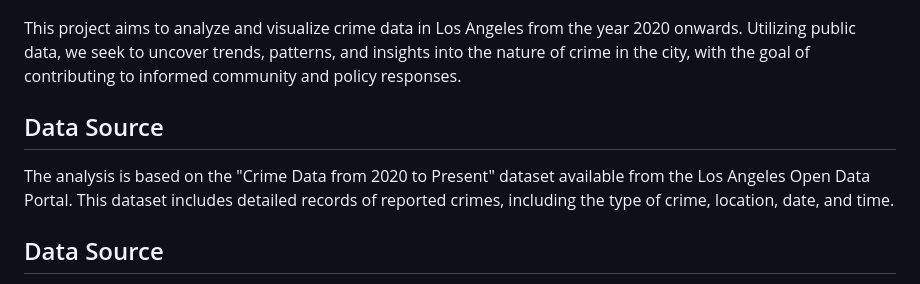
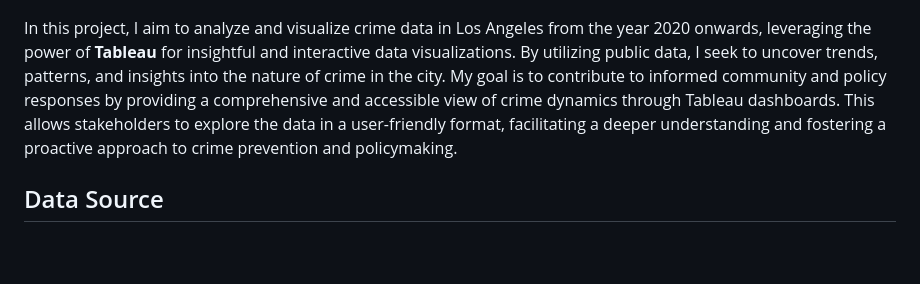
Before and after one commit to albertevieites/la-crime, a Markdown page: README.md, the part around the change. Rendered like a GitHub page; blank space fills up the shorter version.

Commit message:
doc: remove duplicate data source section

```diff
--- a/README.md
+++ b/README.md
@@ -2,10 +2,7 @@
 
 ![Dashboard](assets/la-dashboard.png)
 
-This project aims to analyze and visualize crime data in Los Angeles from the year 2020 onwards. Utilizing public data, we seek to uncover trends, patterns, and insights into the nature of crime in the city, with the goal of contributing to informed community and policy responses.
-
-## Data Source
-The analysis is based on the "Crime Data from 2020 to Present" dataset available from the Los Angeles Open Data Portal. This dataset includes detailed records of reported crimes, including the type of crime, location, date, and time.
+In this project, I aim to analyze and visualize crime data in Los Angeles from the year 2020 onwards, leveraging the power of **Tableau** for insightful and interactive data visualizations. By utilizing public data, I seek to uncover trends, patterns, and insights into the nature of crime in the city. My goal is to contribute to informed community and policy responses by providing a comprehensive and accessible view of crime dynamics through Tableau dashboards. This allows stakeholders to explore the data in a user-friendly format, facilitating a deeper understanding and fostering a proactive approach to crime prevention and policymaking.
 
 ## Data Source
 
```
